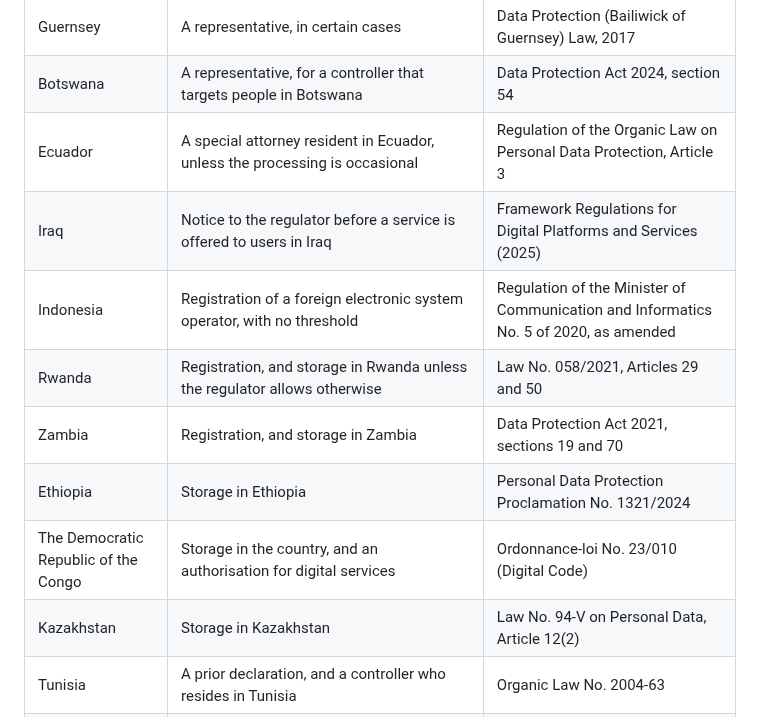
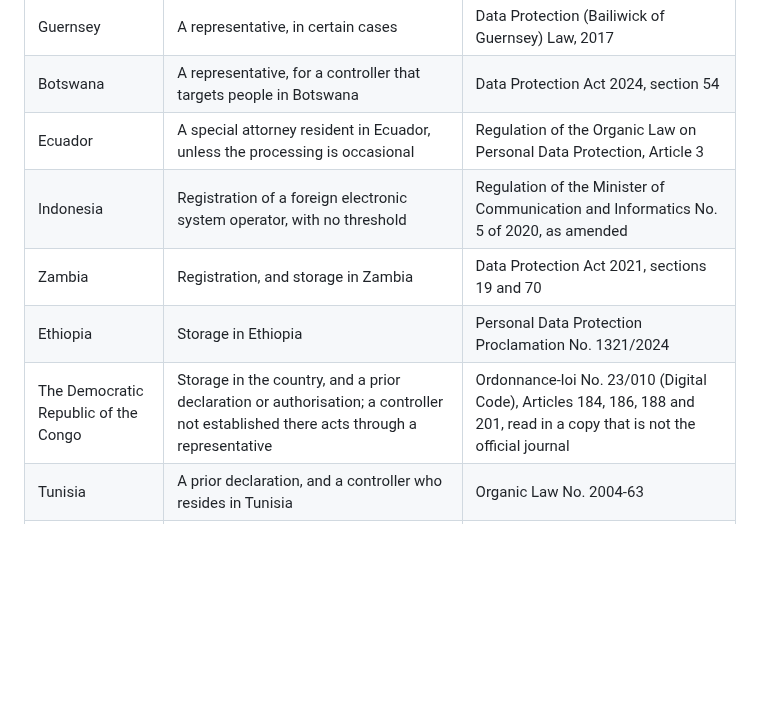
Before and after one commit to cpsbvbng26-dotcom/sophaxis, a Markdown page: docs/legal-review.md, the part around one of its changes. Rendered like a GitHub page; blank space fills up the shorter version.

```diff
--- a/docs/legal-review.md
+++ b/docs/legal-review.md
@@ -118,13 +118,10 @@ On 2026-11-08 the laws of the other countries were screened by searching comment
 | Guernsey | A representative, in certain cases | Data Protection (Bailiwick of Guernsey) Law, 2017 |
 | Botswana | A representative, for a controller that targets people in Botswana | Data Protection Act 2024, section 54 |
 | Ecuador | A special attorney resident in Ecuador, unless the processing is occasional | Regulation of the Organic Law on Personal Data Protection, Article 3 |
-| Iraq | Notice to the regulator before a service is offered to users in Iraq | Framework Regulations for Digital Platforms and Services (2025) |
 | Indonesia | Registration of a foreign electronic system operator, with no threshold | Regulation of the Minister of Communication and Informatics No. 5 of 2020, as amended |
-| Rwanda | Registration, and storage in Rwanda unless the regulator allows otherwise | Law No. 058/2021, Articles 29 and 50 |
 | Zambia | Registration, and storage in Zambia | Data Protection Act 2021, sections 19 and 70 |
 | Ethiopia | Storage in Ethiopia | Personal Data Protection Proclamation No. 1321/2024 |
-| The Democratic Republic of the Congo | Storage in the country, and an authorisation for digital services | Ordonnance-loi No. 23/010 (Digital Code) |
-| Kazakhstan | Storage in Kazakhstan | Law No. 94-V on Personal Data, Article 12(2) |
+| The Democratic Republic of the Congo | Storage in the country, and a prior declaration or authorisation; a controller not established there acts through a representative | Ordonnance-loi No. 23/010 (Digital Code), Articles 184, 186, 188 and 201, read in a copy that is not the official journal |
 | Tunisia | A prior declaration, and a controller who resides in Tunisia | Organic Law No. 2004-63 |
 | Uganda | Registration, applied by the regulator to a controller abroad in 2025 | Data Protection and Privacy Act 2019, section 29 |
 | Guinea | Storage in Guinea | Law No. L/2016/037/AN on Cybersecurity and Personal Data Protection |
```
Also changed, not shown: other parts of docs/legal-review.md (+23 -0 lines).
